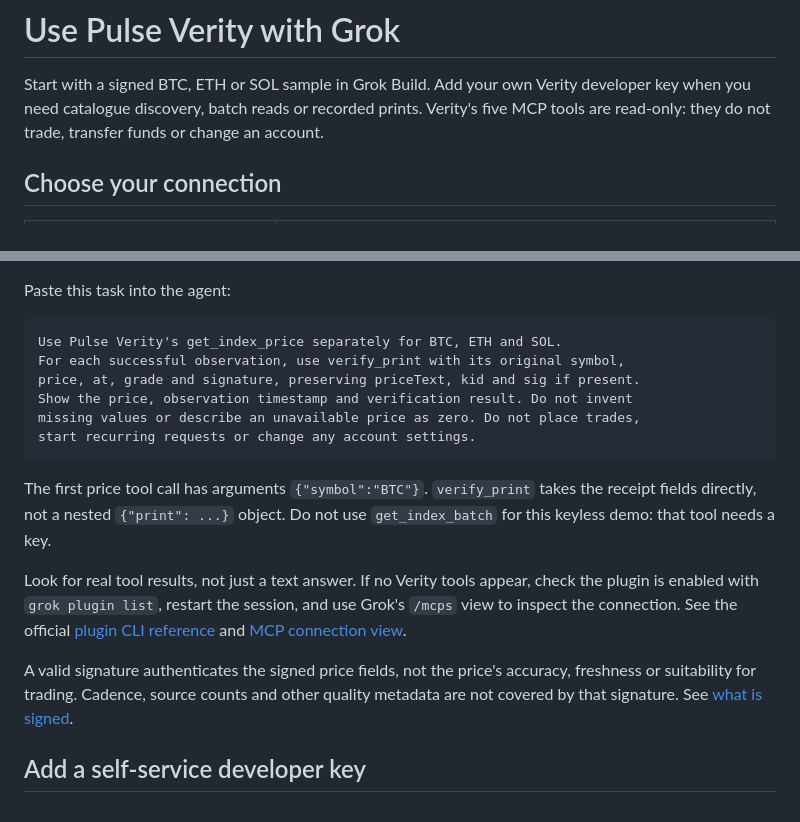
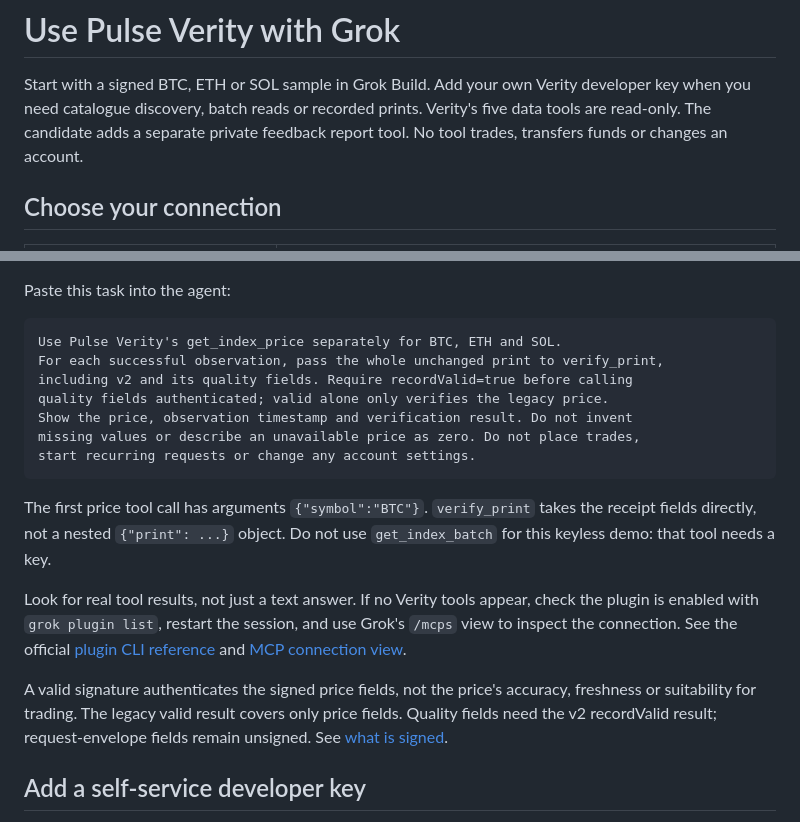
Before and after one commit to PulseBet/pulse-verity, a Markdown page: docs/grok.md, 2 parts joined by grey strips. Drawn GitHub-style.

````diff
--- a/docs/grok.md
+++ b/docs/grok.md
@@ -2,8 +2,8 @@
 
 Start with a signed BTC, ETH or SOL sample in Grok Build. Add your own Verity
 developer key when you need catalogue discovery, batch reads or recorded prints.
-Verity's five MCP tools are read-only: they do not trade, transfer funds or
-change an account.
+Verity's five data tools are read-only. The candidate adds a separate private
+feedback report tool. No tool trades, transfers funds or changes an account.
 
 ## Choose your connection
 
@@ -30,8 +30,9 @@ Paste this task into the agent:
 
 ```text
 Use Pulse Verity's get_index_price separately for BTC, ETH and SOL.
-For each successful observation, use verify_print with its original symbol,
-price, at, grade and signature, preserving priceText, kid and sig if present.
+For each successful observation, pass the whole unchanged print to verify_print,
+including v2 and its quality fields. Require recordValid=true before calling
+quality fields authenticated; valid alone only verifies the legacy price.
 Show the price, observation timestamp and verification result. Do not invent
 missing values or describe an unavailable price as zero. Do not place trades,
 start recurring requests or change any account settings.
@@ -48,8 +49,9 @@ use Grok's `/mcps` view to inspect the connection. See the official
 [MCP connection view](https://docs.x.ai/build/features/mcp-servers#in-the-tui).
 
 A valid signature authenticates the signed price fields, not the price's
-accuracy, freshness or suitability for trading. Cadence, source counts and
-other quality metadata are not covered by that signature. See
+accuracy, freshness or suitability for trading. The legacy valid result covers
+only price fields. Quality fields need the v2 recordValid result; request-envelope
+fields remain unsigned. See
 [what is signed](../README.md#signed-prices-and-catalog-data).
 
 ## Add a self-service developer key
````
Also changed, not shown: claude-skills/pulse-verity-price-check/SKILL.md (+18 -6 lines), docs/claude-code.md (+3 -2 lines).
